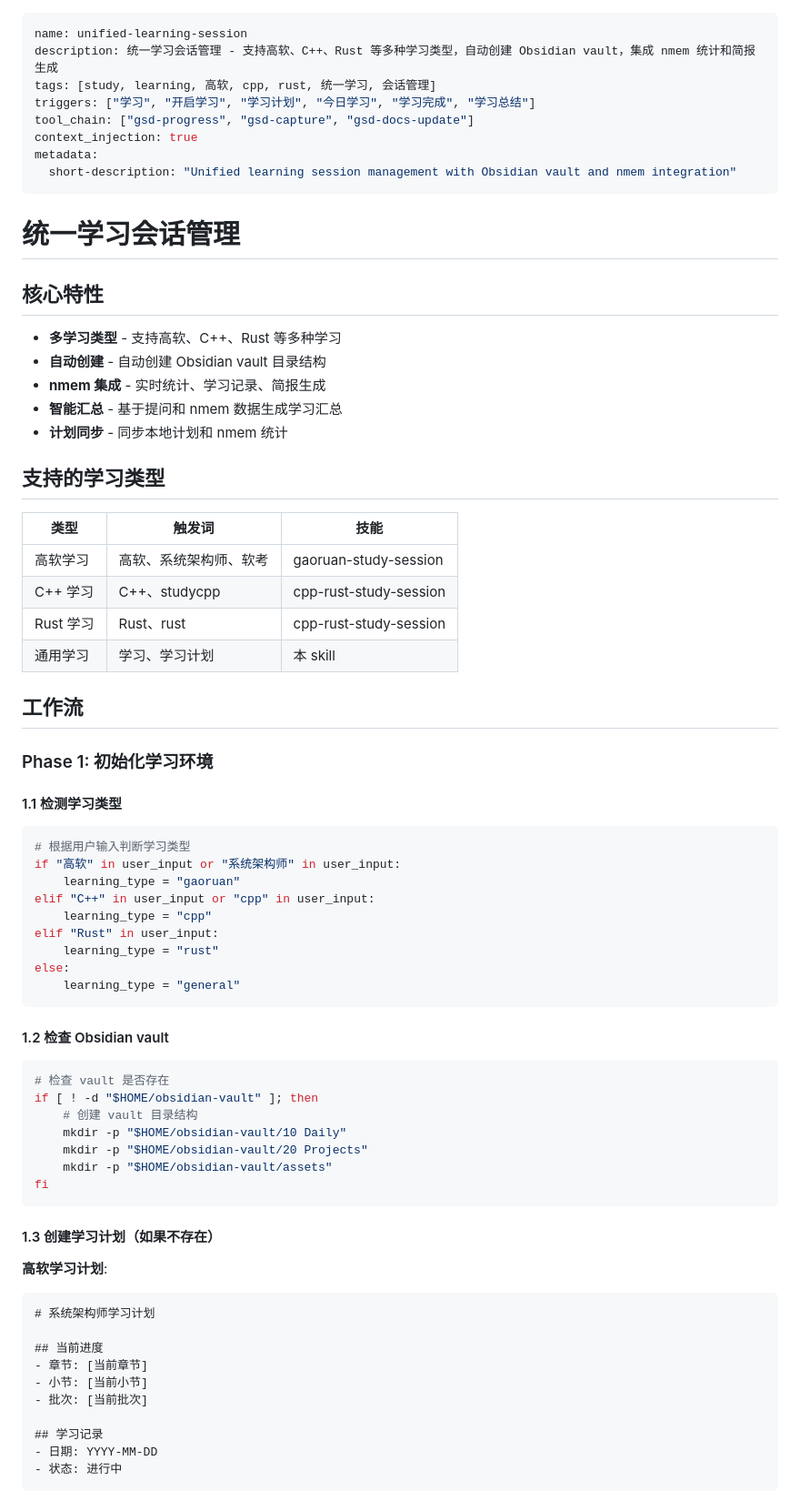
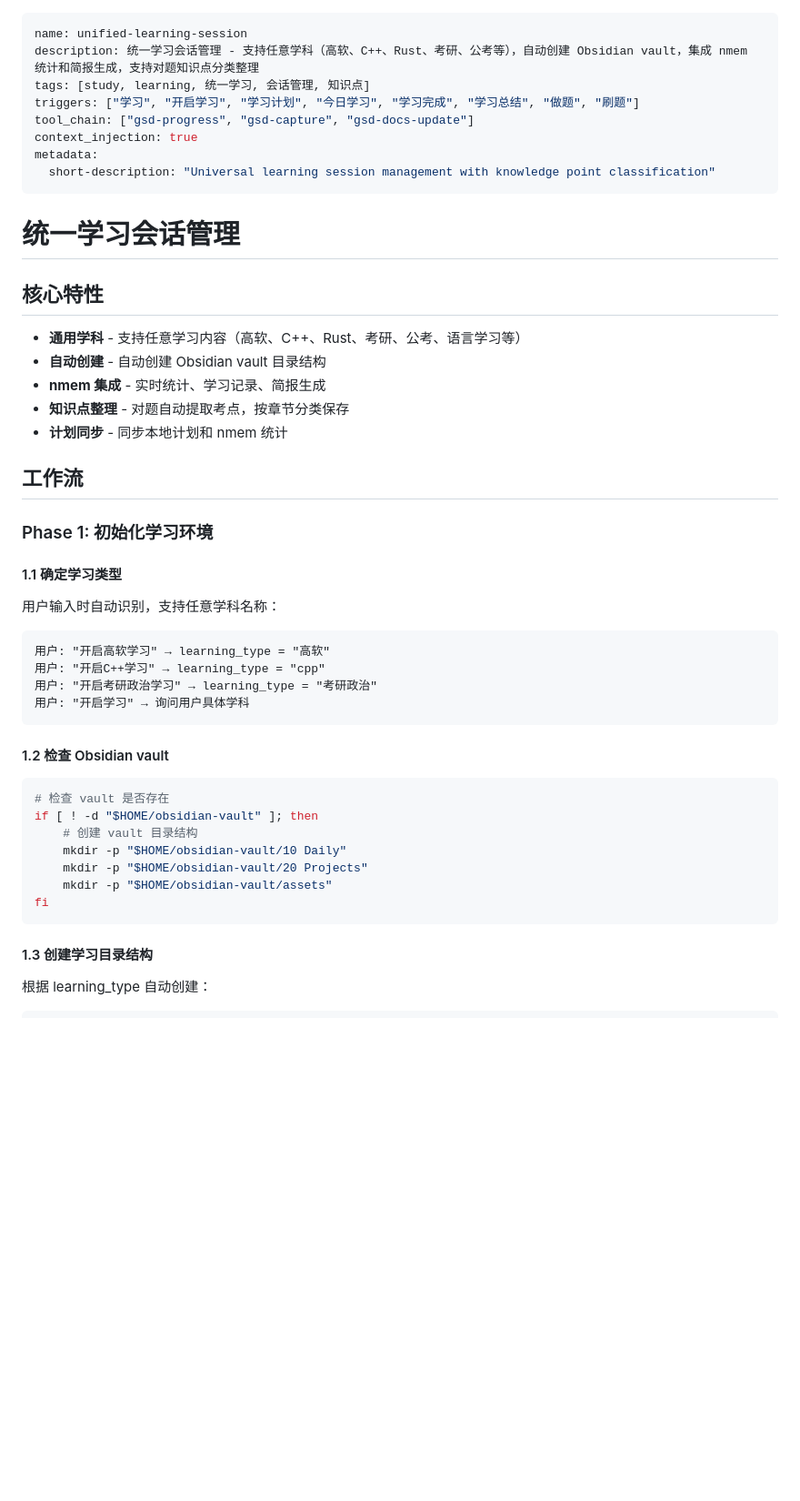
Before and after one commit to Merlynr/ai-skills, a Markdown page: skills/unified-learning-session/SKILL.md, the part around one of its changes. Shown at 91% size. Rendered like a GitHub page; blank space fills up the shorter version.

````diff
--- a/skills/unified-learning-session/SKILL.md
+++ b/skills/unified-learning-session/SKILL.md
@@ -1,49 +1,37 @@
 ---
 name: unified-learning-session
-description: 统一学习会话管理 - 支持高软、C++、Rust 等多种学习类型，自动创建 Obsidian vault，集成 nmem 统计和简报生成
-tags: [study, learning, 高软, cpp, rust, 统一学习, 会话管理]
-triggers: ["学习", "开启学习", "学习计划", "今日学习", "学习完成", "学习总结"]
+description: 统一学习会话管理 - 支持任意学科（高软、C++、Rust、考研、公考等），自动创建 Obsidian vault，集成 nmem 统计和简报生成，支持对题知识点分类整理
+tags: [study, learning, 统一学习, 会话管理, 知识点]
+triggers: ["学习", "开启学习", "学习计划", "今日学习", "学习完成", "学习总结", "做题", "刷题"]
 tool_chain: ["gsd-progress", "gsd-capture", "gsd-docs-update"]
 context_injection: true
 metadata:
-  short-description: "Unified learning session management with Obsidian vault and nmem integration"
+  short-description: "Universal learning session management with knowledge point classification"
 ---
 
 # 统一学习会话管理
 
 ## 核心特性
 
-- **多学习类型** - 支持高软、C++、Rust 等多种学习
+- **通用学科** - 支持任意学习内容（高软、C++、Rust、考研、公考、语言学习等）
 - **自动创建** - 自动创建 Obsidian vault 目录结构
 - **nmem 集成** - 实时统计、学习记录、简报生成
-- **智能汇总** - 基于提问和 nmem 数据生成学习汇总
+- **知识点整理** - 对题自动提取考点，按章节分类保存
 - **计划同步** - 同步本地计划和 nmem 统计
-
-## 支持的学习类型
-
-| 类型 | 触发词 | 技能 |
-|------|--------|------|
-| 高软学习 | 高软、系统架构师、软考 | gaoruan-study-session |
-| C++ 学习 | C++、studycpp | cpp-rust-study-session |
-| Rust 学习 | Rust、rust | cpp-rust-study-session |
-| 通用学习 | 学习、学习计划 | 本 skill |
 
 ## 工作流
 
 ### Phase 1: 初始化学习环境
 
-#### 1.1 检测学习类型
+#### 1.1 确定学习类型
 
-```python
-# 根据用户输入判断学习类型
-if "高软" in user_input or "系统架构师" in user_input:
-    learning_type = "gaoruan"
-elif "C++" in user_input or "cpp" in user_input:
-    learning_type = "cpp"
-elif "Rust" in user_input:
-    learning_type = "rust"
-else:
-    learning_type = "general"
+用户输入时自动识别，支持任意学科名称：
+
+```
+用户: "开启高软学习" → learning_type = "高软"
+用户: "开启C++学习" → learning_type = "cpp"
+用户: "开启考研政治学习" → learning_type = "考研政治"
+用户: "开启学习" → 询问用户具体学科
 ```
 
 #### 1.2 检查 Obsidian vault
@@ -58,18 +46,8 @@ if [ ! -d "$HOME/obsidian-vault" ]; then
 fi
 ```
 
-#### 1.3 创建学习计划（如果不存在）
+#### 1.3 创建学习目录结构
 
-**高软学习计划**:
-```markdown
-# 系统架构师学习计划
+根据 learning_type 自动创建：
 
-## 当前进度
-- 章节: [当前章节]
-- 小节: [当前小节]
-- 批次: [当前批次]
-
-## 学习记录
-- 日期: YYYY-MM-DD
-- 状态: 进行中
 ```
````
Also changed, not shown: other parts of skills/unified-learning-session/SKILL.md (+179 -56 lines).
